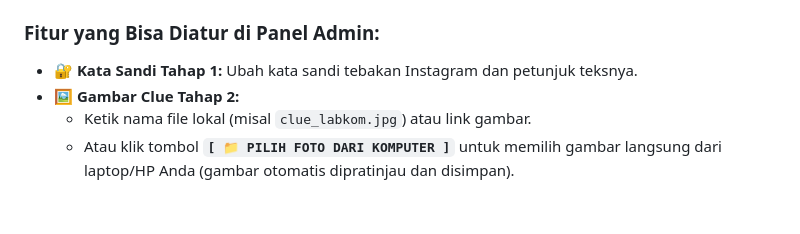
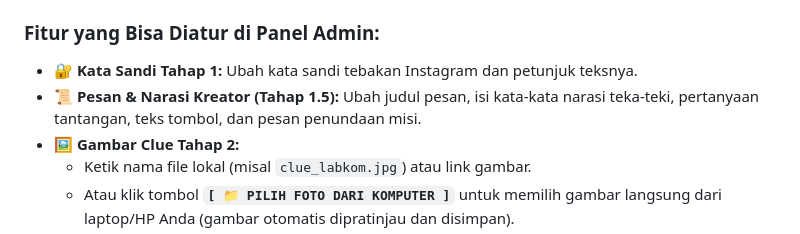
Before and after one commit to Hokori-debug/yb-terminal, a Markdown page: README.md, the part around the change. GitHub-like rendering; blank space fills up the shorter version.

```diff
--- a/README.md
+++ b/README.md
@@ -58,6 +58,7 @@ Aplikasi ini sudah dilengkapi dengan **Panel Admin Interaktif** langsung di hala
 
 ### Fitur yang Bisa Diatur di Panel Admin:
 * **🔐 Kata Sandi Tahap 1:** Ubah kata sandi tebakan Instagram dan petunjuk teksnya.
+* **📜 Pesan & Narasi Kreator (Tahap 1.5):** Ubah judul pesan, isi kata-kata narasi teka-teki, pertanyaan tantangan, teks tombol, dan pesan penundaan misi.
 * **🖼️ Gambar Clue Tahap 2:**
   - Ketik nama file lokal (misal `clue_labkom.jpg`) atau link gambar.
   - Atau klik tombol **`[ 📁 PILIH FOTO DARI KOMPUTER ]`** untuk memilih gambar langsung dari laptop/HP Anda (gambar otomatis dipratinjau dan disimpan).
```
